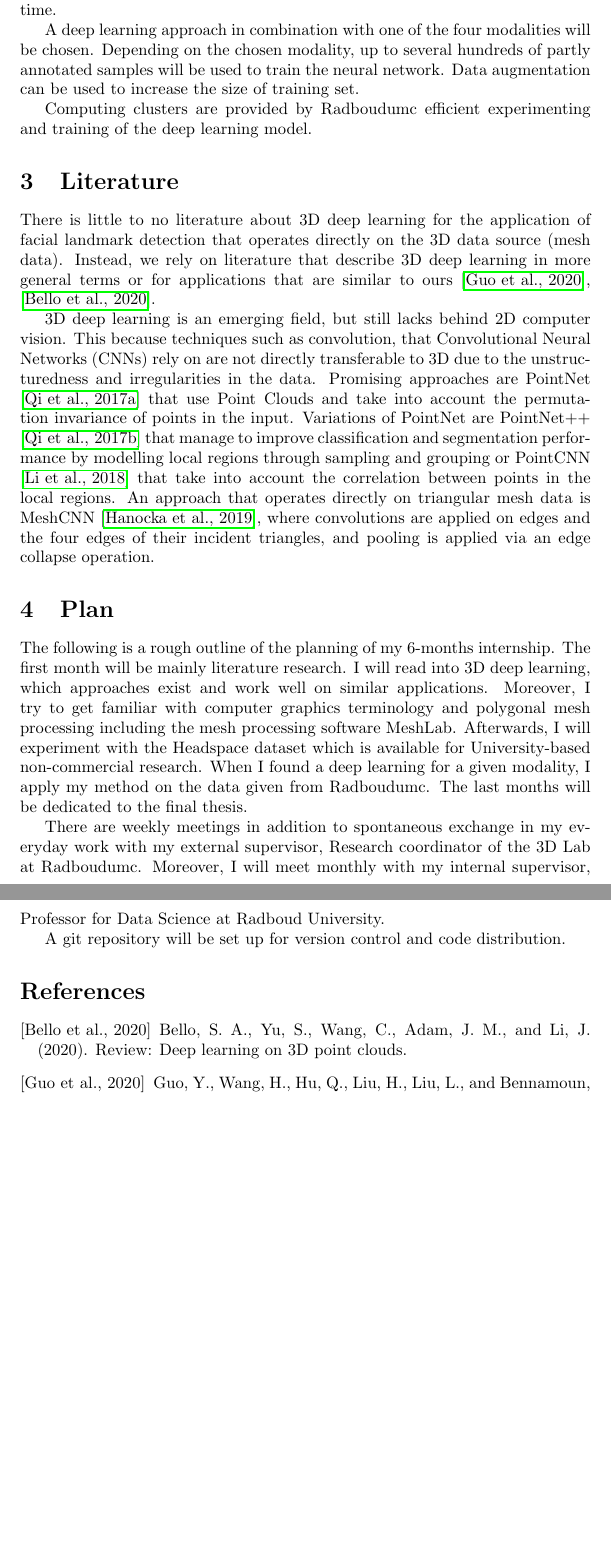
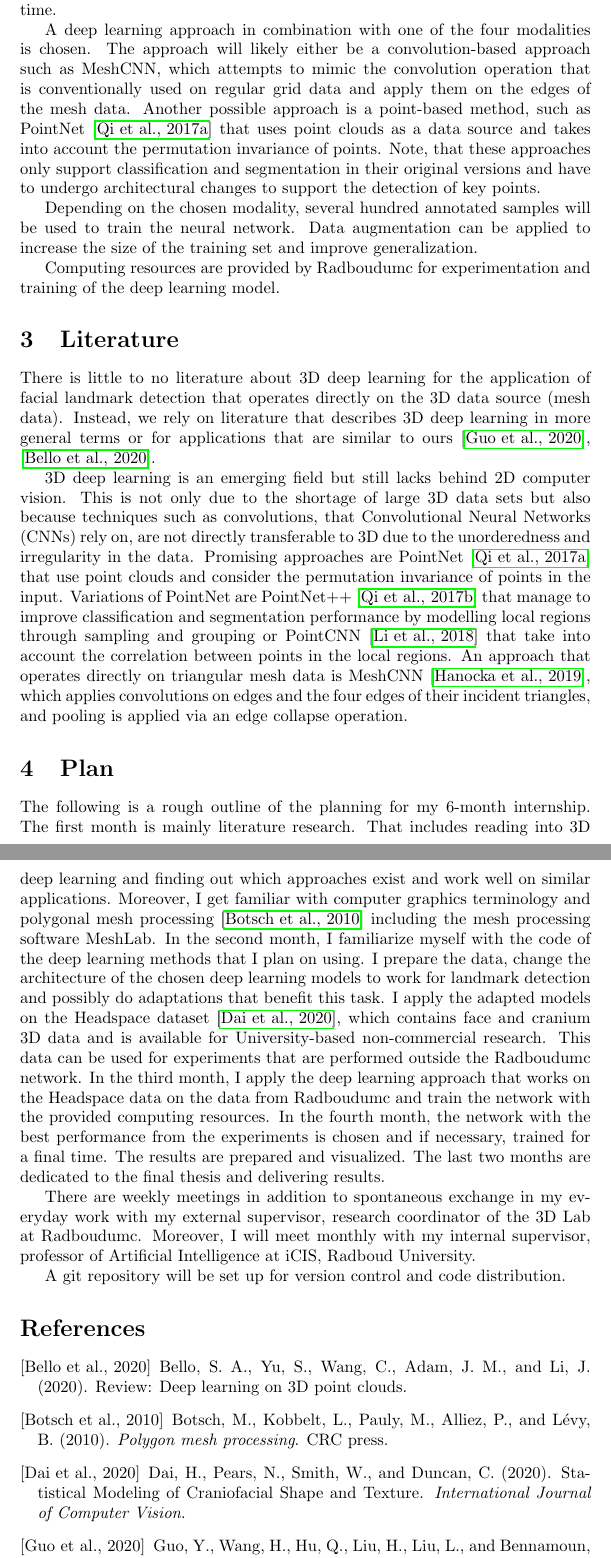
Before and after one commit to lucacarotenuto/3d-facial-landmarks-omfs, a LaTeX document (Research_proposal/tex/main.tex, which reads Research_proposal/tex/refs.bib): two parts of pages 2 and 3 of 3 before the commit and two parts of pages 2 and 3 of 4 after it, joined at a grey line, cut so that both start at the same text, the shorter picture padded with empty space. Compiled offline with pdfLaTeX.

Commit message:
Update project plan

```diff
--- a/Research_proposal/tex/main.tex
+++ b/Research_proposal/tex/main.tex
@@ -4,7 +4,7 @@
 \usepackage{hyperref}
 \usepackage{comment}
 \title{MSc Thesis Project Plan}
-\author{Luca Carotenuto}
+\author{Luca Carotenuto (\href{mailto:luca.carotenuto@ru.nl}{luca.carotenuto@ru.nl})}
 \date{September 2021}
 
 \begin{document}
@@ -49,13 +49,13 @@ The Radboudumc 3D lab has 3D CT-scans and 3D photos of the face and cranium in f
 
 \section{Approach}
 % 3. Describe the way of working. This means: describe how you want to solve the problem.
-With the recent successes and the emerging field of artificial intelligence (AI) within 3D technology the goal is to develop a neural network that automatically places landmarks in 3D photos and CT-scans of faces or craniums. The final approach either fully or partly relies on AI. We try to outperform manual and other non-deep learning 3D landmark detection approaches in accuracy and time.
+With the recent successes and the emerging field of artificial intelligence (AI) within 3D technology, the goal is to develop a neural network that automatically places landmarks in 3D photos and CT scans of faces or craniums. The final approach either fully or partly relies on AI. We try to outperform manual and other non-deep learning 3D landmark detection approaches in accuracy and time.
 
-A deep learning approach in combination with one of the four modalities will be chosen.
-Depending on the chosen modality, up to several hundreds of partly annotated samples will be used to train the neural network. Data augmentation can be used to increase the size of training set.
+A deep learning approach in combination with one of the four modalities is chosen. The approach will likely either be a convolution-based approach such as MeshCNN, which attempts to mimic the convolution operation that is conventionally used on regular grid data and apply them on the edges of the mesh data. Another possible approach is a point-based method, such as PointNet \cite{Qi2017} that uses point clouds as a data source and takes into account the permutation invariance of points. Note, that these approaches only support classification and segmentation in their original versions and have to undergo architectural changes to support the detection of key points.
 
-Computing clusters are provided by Radboudumc efficient experimenting and training of the deep learning model.
+Depending on the chosen modality, several hundred annotated samples will be used to train the neural network. Data augmentation can be applied to increase the size of the training set and improve generalization.
 
+Computing resources are provided by Radboudumc for experimentation and training of the deep learning model.
 
 % \begin{itemize}
 %     \item Choose one approach from the following:
@@ -72,10 +72,10 @@ Computing clusters are provided by Radboudumc efficient experimenting and traini
 
 \section{Literature}
 % 4. Give an overview of relevant literature and describe how you want to use it.
-There is little to no literature about 3D deep learning for the application of facial landmark detection that operates directly on the 3D data source (mesh data). Instead, we rely on literature that describe 3D deep learning in more general terms or for applications that are similar to ours \cite{Guo2020}, \cite{Bello2020}.
+There is little to no literature about 3D deep learning for the application of facial landmark detection that operates directly on the 3D data source (mesh data). Instead, we rely on literature that describes 3D deep learning in more general terms or for applications that are similar to ours \cite{Guo2020}, \cite{Bello2020}.
 
-3D deep learning is an emerging field, but still lacks behind 2D computer vision. This because techniques such as convolution, that Convolutional Neural Networks (CNNs) rely on are not directly transferable to 3D due to the unstructuredness and irregularities in the data. Promising approaches are PointNet \cite{Qi2017} that use Point Clouds and take into account the permutation invariance of points in the input. Variations of PointNet are PointNet++ \cite{Qi2017b} that manage to improve classification and segmentation performance by modelling local regions through sampling and grouping or PointCNN \cite{Li2018} that take into account the  correlation between points in the local regions.
-An approach that operates directly on triangular mesh data is MeshCNN \cite{Hanocka2019}, where convolutions are applied on edges and the four edges of their incident triangles, and pooling is applied via an edge collapse operation.
+3D deep learning is an emerging field but still lacks behind 2D computer vision. This is not only due to the shortage of large 3D data sets but also because techniques such as convolutions, that Convolutional Neural Networks (CNNs) rely on, are not directly transferable to 3D due to the unorderedness and irregularity in the data. Promising approaches are PointNet \cite{Qi2017} that use point clouds and consider the permutation invariance of points in the input. Variations of PointNet are PointNet++ \cite{Qi2017b} that manage to improve classification and segmentation performance by modelling local regions through sampling and grouping or PointCNN \cite{Li2018} that take into account the correlation between points in the local regions.
+An approach that operates directly on triangular mesh data is MeshCNN \cite{Hanocka2019}, which applies convolutions on edges and the four edges of their incident triangles, and pooling is applied via an edge collapse operation.
 
 
  \section{Plan}
@@ -91,10 +91,9 @@ An approach that operates directly on triangular mesh data is MeshCNN \cite{Hano
 %     \item weekly meeting with supervisor
 %     \item setup git for version control and distributing the code
 % \end{itemize}
-The following is a rough outline of the planning of my 6-months internship. The first month will be mainly literature research. I will read into 3D deep learning, which approaches exist and work well on similar applications. Moreover, I try to get familiar with computer graphics terminology and polygonal mesh processing including the mesh processing software MeshLab. Afterwards, I will experiment with the Headspace dataset which is available for University-based non-commercial research. When I found a deep learning for a given modality, I apply my method on the data given from Radboudumc. The last months will be dedicated to the final thesis.
+The following is a rough outline of the planning for my 6-month internship. The first month is mainly literature research. That includes reading into 3D deep learning and finding out which approaches exist and work well on similar applications. Moreover, I get familiar with computer graphics terminology and polygonal mesh processing \cite{botsch2010polygon} including the mesh processing software MeshLab. In the second month, I familiarize myself with the code of the deep learning methods that I plan on using. I prepare the data, change the architecture of the chosen deep learning models to work for landmark detection and possibly do adaptations that benefit this task. I apply the adapted models on the Headspace dataset \cite{Dai2020}, which contains face and cranium 3D data and is available for University-based non-commercial research. This data can be used for experiments that are performed outside the Radboudumc network. In the third month, I apply the deep learning approach that works on the Headspace data on the data from Radboudumc and train the network with the provided computing resources. In the fourth month, the network with the best performance from the experiments is chosen and if necessary, trained for a final time. The results are prepared and visualized. The last two months are dedicated to the final thesis and delivering results.
 
-There are weekly meetings in addition to spontaneous exchange in my everyday work with my external supervisor, Research coordinator
-of the 3D Lab at Radboudumc. Moreover, I will meet monthly with my internal supervisor, Professor for Data Science at Radboud University.
+There are weekly meetings in addition to spontaneous exchange in my everyday work with my external supervisor, research coordinator of the 3D Lab at Radboudumc. Moreover, I will meet monthly with my internal supervisor, professor of Artificial Intelligence at iCIS, Radboud University.
 
 A git repository will be set up for version control and code distribution.
 
--- a/Research_proposal/tex/refs.bib
+++ b/Research_proposal/tex/refs.bib
@@ -70,0 +77,4 @@ year = {2020}
+journal = {International Journal of Computer Vision},
+keywords = {3D morphable model,Craniofacial shape,Shape morphing,Statistical shape model},
+title = {{Statistical Modeling of Craniofacial Shape and Texture}},
+year = {2020}
@@ -70,0 +86,3 @@ year = {2020}
+  year={2010},
+  publisher={CRC press}
+}
```
Also changed, not shown: Research_proposal/MSc_Thesis_Project_Plan.pdf, Research_proposal/tex/main.tex (6 more changed lines), Research_proposal/tex/refs.bib (11 more changed lines).
